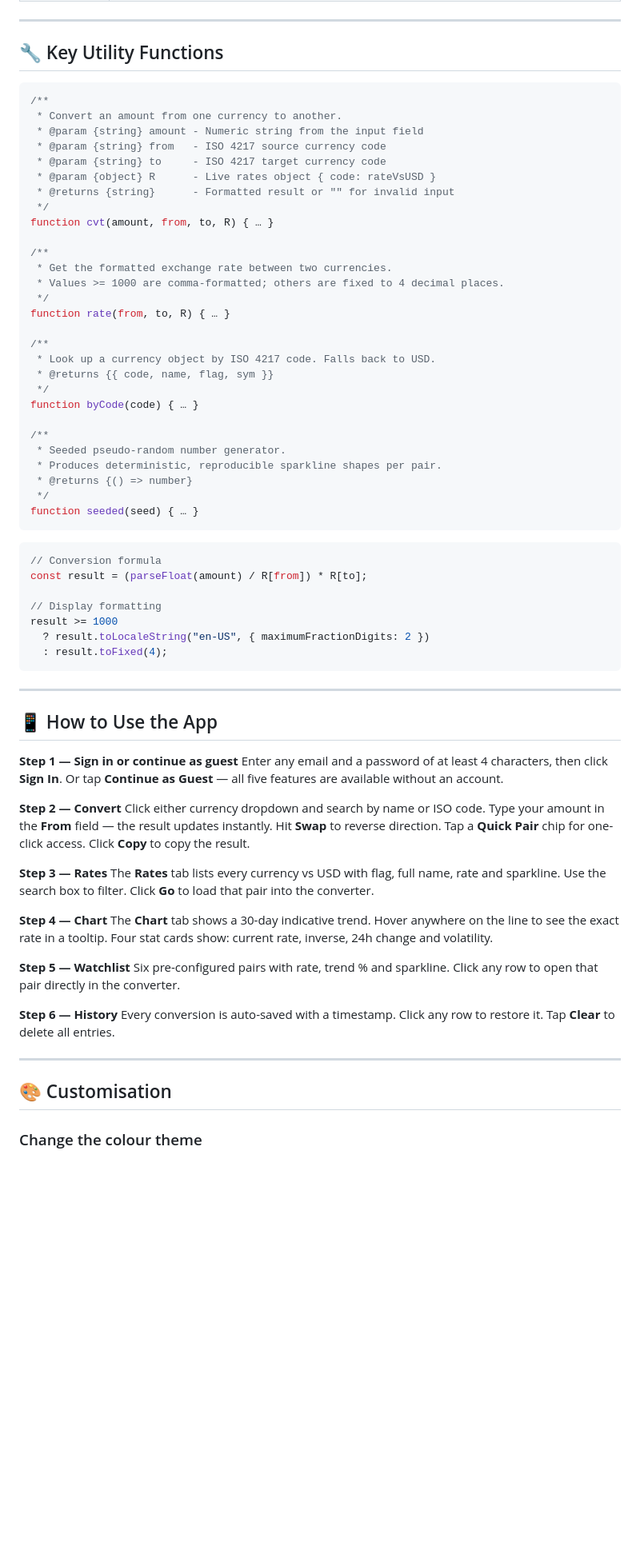
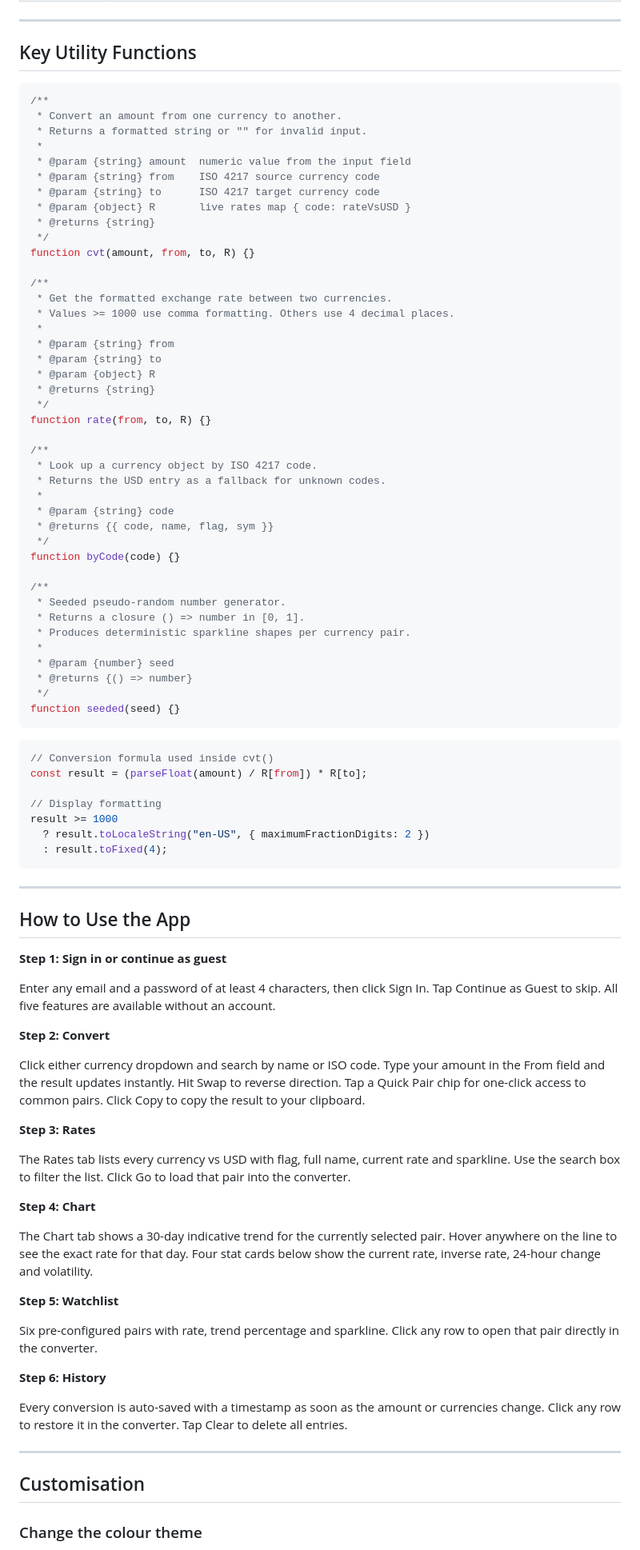
Before and after one commit to emaanzehra/Currency-Pro, a Markdown page: README.md, the part around one of its changes. Shown at 80% size. Rendered like a GitHub page; blank space fills up the shorter version.

Commit message:
Refine README formatting and content
Updated README.md for clarity and formatting improvements, including badge adjustments and feature descriptions.

````diff
--- a/README.md
+++ b/README.md
@@ -223,41 +199,54 @@ coordinated by a single `user` string in the root `App` component.
 
 ---
 
-## 🔧 Key Utility Functions
+## Key Utility Functions
 
 ```js
 /**
  * Convert an amount from one currency to another.
- * @param {string} amount - Numeric string from the input field
- * @param {string} from   - ISO 4217 source currency code
- * @param {string} to     - ISO 4217 target currency code
- * @param {object} R      - Live rates object { code: rateVsUSD }
- * @returns {string}      - Formatted result or "" for invalid input
+ * Returns a formatted string or "" for invalid input.
+ *
+ * @param {string} amount  numeric value from the input field
+ * @param {string} from    ISO 4217 source currency code
+ * @param {string} to      ISO 4217 target currency code
+ * @param {object} R       live rates map { code: rateVsUSD }
+ * @returns {string}
  */
-function cvt(amount, from, to, R) { … }
+function cvt(amount, from, to, R) {}
 
 /**
  * Get the formatted exchange rate between two currencies.
- * Values >= 1000 are comma-formatted; others are fixed to 4 decimal places.
+ * Values >= 1000 use comma formatting. Others use 4 decimal places.
+ *
+ * @param {string} from
+ * @param {string} to
+ * @param {object} R
+ * @returns {string}
  */
-function rate(from, to, R) { … }
+function rate(from, to, R) {}
 
 /**
- * Look up a currency object by ISO 4217 code. Falls back to USD.
+ * Look up a currency object by ISO 4217 code.
+ * Returns the USD entry as a fallback for unknown codes.
+ *
+ * @param {string} code
  * @returns {{ code, name, flag, sym }}
  */
-function byCode(code) { … }
+function byCode(code) {}
 
 /**
  * Seeded pseudo-random number generator.
- * Produces deterministic, reproducible sparkline shapes per pair.
+ * Returns a closure () => number in [0, 1].
+ * Produces deterministic sparkline shapes per currency pair.
+ *
+ * @param {number} seed
  * @returns {() => number}
  */
-function seeded(seed) { … }
+function seeded(seed) {}
 ```
 
 ```js
-// Conversion formula
+// Conversion formula used inside cvt()
 const result = (parseFloat(amount) / R[from]) * R[to];
 
 // Display formatting
@@ -268,35 +257,44 @@ result >= 1000
 
 ---
 
-## 📱 How to Use the App
+## How to Use the App
 
-**Step 1 — Sign in or continue as guest**
-Enter any email and a password of at least 4 characters, then click **Sign In**.
-Or tap **Continue as Guest** — all five features are available without an account.
+**Step 1: Sign in or continue as guest**
 
-**Step 2 — Convert**
-Click either currency dropdown and search by name or ISO code. Type your amount in the
-**From** field — the result updates instantly. Hit **Swap** to reverse direction.
-Tap a **Quick Pair** chip for one-click access. Click **Copy** to copy the result.
+Enter any email and a password of at least 4 characters, then click Sign In.
+Tap Continue as Guest to skip. All five features are available without an account.
 
-**Step 3 — Rates**
-The **Rates** tab lists every currency vs USD with flag, full name, rate and sparkline.
-Use the search box to filter. Click **Go** to load that pair into the converter.
+**Step 2: Convert**
 
-**Step 4 — Chart**
-The **Chart** tab shows a 30-day indicative trend. Hover anywhere on the line to see the
-exact rate in a tooltip. Four stat cards show: current rate, inverse, 24h change and volatility.
+Click either currency dropdown and search by name or ISO code.
+Type your amount in the From field and the result updates instantly.
+Hit Swap to reverse direction. Tap a Quick Pair chip for one-click access to common pairs.
+Click Copy to copy the result to your clipboard.
 
-**Step 5 — Watchlist**
-Six pre-configured pairs with rate, trend % and sparkline. Click any row to open that
-pair directly in the converter.
+**Step 3: Rates**
 
-**Step 6 — History**
-Every conversion is auto-saved with a timestamp. Click any row to restore it. Tap **Clear** to delete all entries.
+The Rates tab lists every currency vs USD with flag, full name, current rate and sparkline.
+Use the search box to filter the list. Click Go to load that pair into the converter.
+
+**Step 4: Chart**
+
+The Chart tab shows a 30-day indicative trend for the currently selected pair.
+Hover anywhere on the line to see the exact rate for that day.
+Four stat cards below show the current rate, inverse rate, 24-hour change and volatility.
+
+**Step 5: Watchlist**
+
+Six pre-configured pairs with rate, trend percentage and sparkline.
+Click any row to open that pair directly in the converter.
+
+**Step 6: History**
+
+Every conversion is auto-saved with a timestamp as soon as the amount or currencies change.
+Click any row to restore it in the converter. Tap Clear to delete all entries.
 
 ---
 
-## 🎨 Customisation
+## Customisation
 
 ### Change the colour theme
 
````
Also changed, not shown: other parts of README.md (+184 -218 lines).
